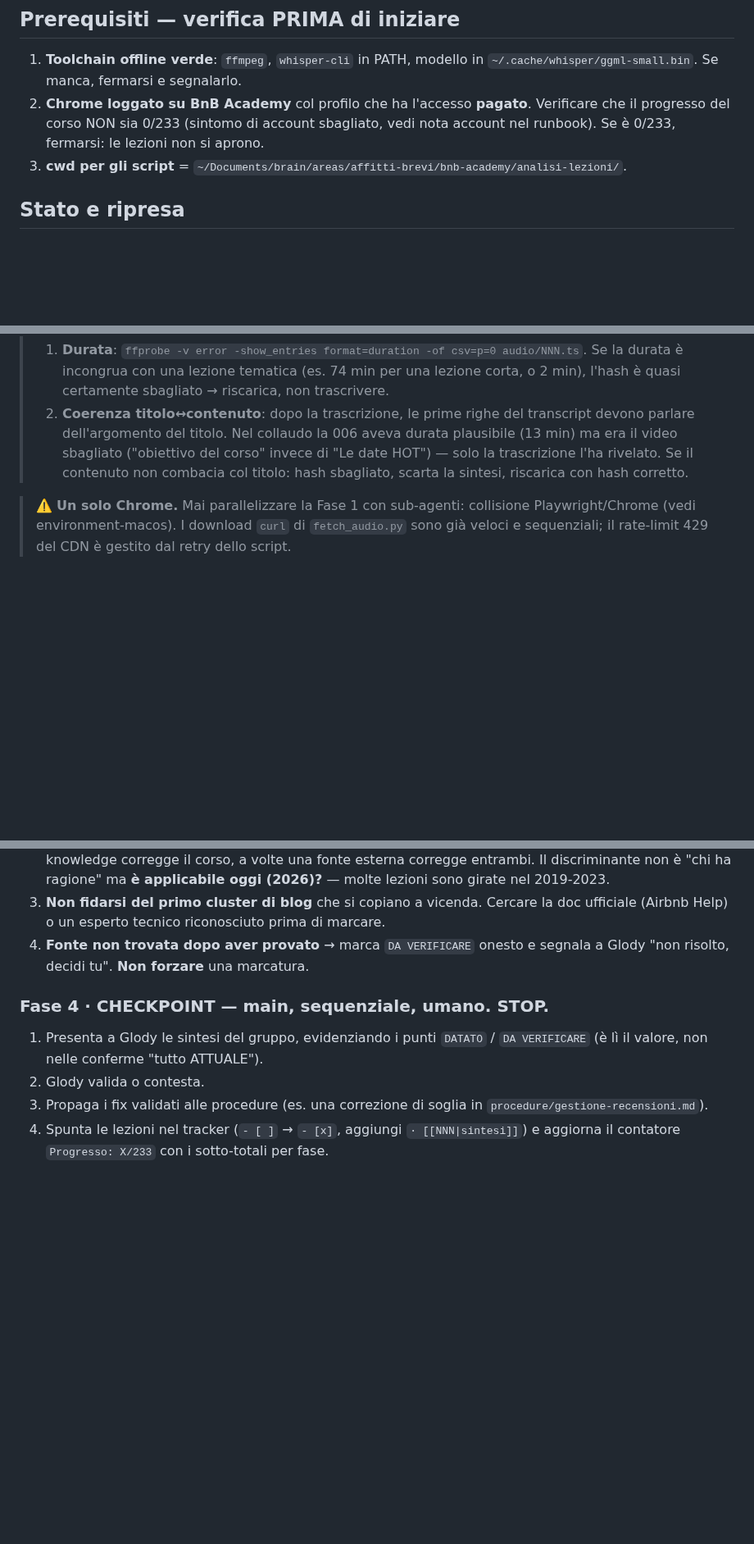
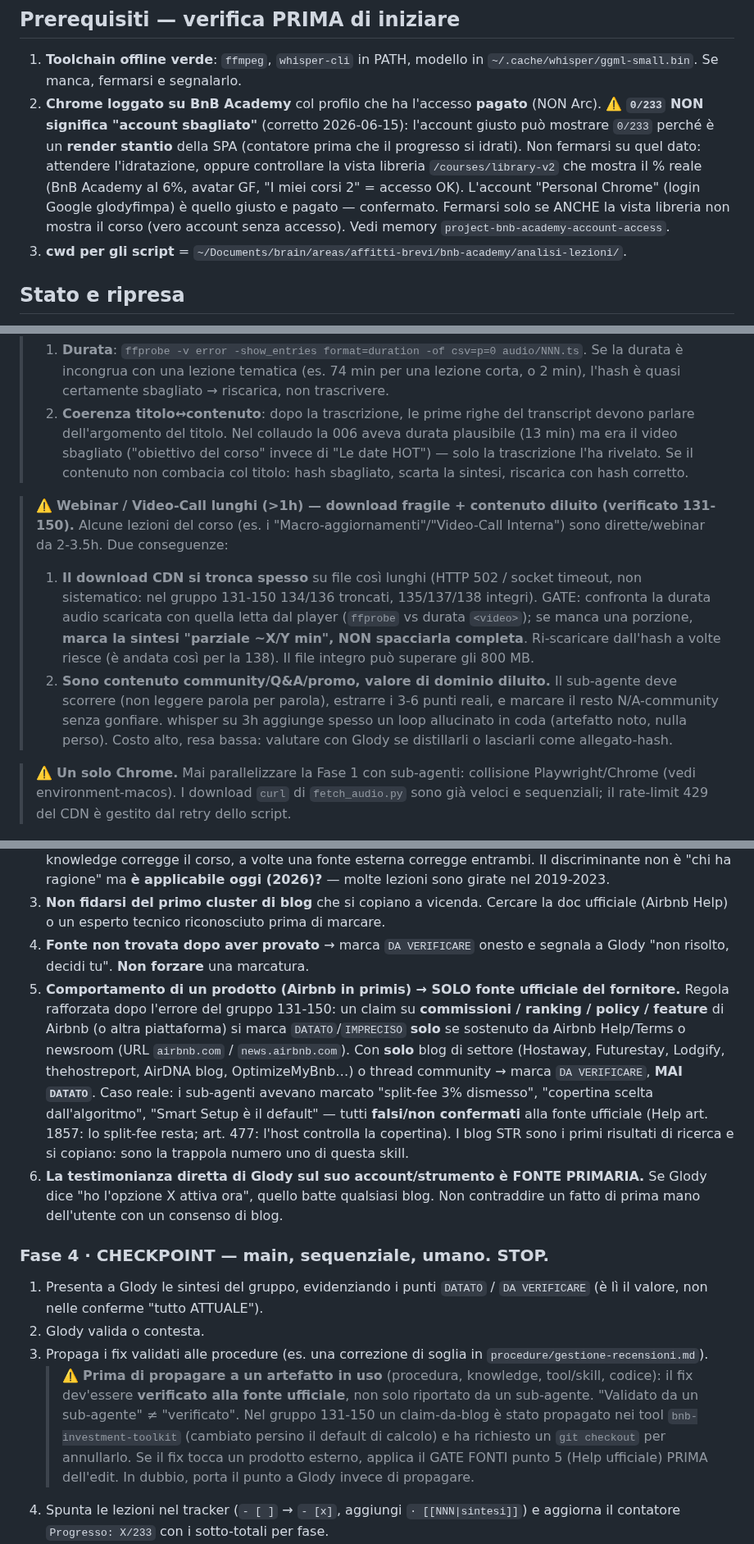
Before and after one commit to glodyfimpa/claude-skills, a Markdown page: bnb-academy-distill/SKILL.md, 3 parts joined by grey strips. Shown at 82% size. GitHub-like rendering; blank space fills up the shorter version.

Commit message:
docs(bnb-academy-distill): allinea SKILL.md al lavoro gruppi 131-150
Riporta nel repo (source of truth) le 38 righe che erano solo nella copia
locale ~/.claude/skills/: nota account 0/233 render stantio, gate webinar
lunghi (download fragile + contenuto diluito), GATE FONTI punti 5-6 (claim
prodotto Airbnb solo da fonte ufficiale; testimonianza utente = fonte primaria),
warning propagazione fix a tool/artefatti in uso.

Erano state scritte direttamente in ~/.claude/ scavalcando il flusso
repo->sync.sh->~/.claude (violazione feedback-skill-source-of-truth).
Ripristinato l'allineamento; l'hash delle due copie ora coincide.

Co-Authored-By: Claude Opus 4.8 <noreply@anthropic.com>

```diff
--- a/bnb-academy-distill/SKILL.md
+++ b/bnb-academy-distill/SKILL.md
@@ -66,9 +66,14 @@ aggiorna un solo posto.
 
 1. **Toolchain offline verde**: `ffmpeg`, `whisper-cli` in PATH, modello in
    `~/.cache/whisper/ggml-small.bin`. Se manca, fermarsi e segnalarlo.
-2. **Chrome loggato su BnB Academy** col profilo che ha l'accesso **pagato**. Verificare che
-   il progresso del corso NON sia 0/233 (sintomo di account sbagliato, vedi nota account nel
-   runbook). Se è 0/233, fermarsi: le lezioni non si aprono.
+2. **Chrome loggato su BnB Academy** col profilo che ha l'accesso **pagato** (NON Arc).
+   ⚠️ **`0/233` NON significa "account sbagliato"** (corretto 2026-06-15): l'account giusto
+   può mostrare `0/233` perché è un **render stantio** della SPA (contatore prima che il
+   progresso si idrati). Non fermarsi su quel dato: attendere l'idratazione, oppure
+   controllare la vista libreria `/courses/library-v2` che mostra il % reale (BnB Academy al
+   6%, avatar GF, "I miei corsi 2" = accesso OK). L'account "Personal Chrome" (login Google
+   glodyfimpa) è quello giusto e pagato — confermato. Fermarsi solo se ANCHE la vista libreria
+   non mostra il corso (vero account senza accesso). Vedi memory `project-bnb-academy-account-access`.
 3. **cwd per gli script** = `~/Documents/brain/areas/affitti-brevi/bnb-academy/analisi-lezioni/`.
 
 ## Stato e ripresa
@@ -140,6 +145,19 @@ Per ogni lezione del gruppo, nell'ordine del tracker:
 >    la trascrizione l'ha rivelato. Se il contenuto non combacia col titolo: hash sbagliato,
 >    scarta la sintesi, riscarica con hash corretto.
 
+> ⚠️ **Webinar / Video-Call lunghi (>1h) — download fragile + contenuto diluito (verificato 131-150).**
+> Alcune lezioni del corso (es. i "Macro-aggiornamenti"/"Video-Call Interna") sono dirette/webinar
+> da 2-3.5h. Due conseguenze:
+> 1. **Il download CDN si tronca spesso** su file così lunghi (HTTP 502 / socket timeout, non
+>    sistematico: nel gruppo 131-150 134/136 troncati, 135/137/138 integri). GATE: confronta la
+>    durata audio scaricata con quella letta dal player (`ffprobe` vs durata `<video>`); se manca
+>    una porzione, **marca la sintesi "parziale ~X/Y min", NON spacciarla completa**. Ri-scaricare
+>    dall'hash a volte riesce (è andata così per la 138). Il file integro può superare gli 800 MB.
+> 2. **Sono contenuto community/Q&A/promo, valore di dominio diluito.** Il sub-agente deve scorrere
+>    (non leggere parola per parola), estrarre i 3-6 punti reali, e marcare il resto N/A-community
+>    senza gonfiare. whisper su 3h aggiunge spesso un loop allucinato in coda (artefatto noto, nulla
+>    perso). Costo alto, resa bassa: valutare con Glody se distillarli o lasciarli come allegato-hash.
+
 > ⚠️ **Un solo Chrome.** Mai parallelizzare la Fase 1 con sub-agenti: collisione
 > Playwright/Chrome (vedi environment-macos). I download `curl` di `fetch_audio.py` sono già
 > veloci e sequenziali; il rate-limit 429 del CDN è gestito dal retry dello script.
@@ -195,6 +213,19 @@ Confrontare sempre contro: `[[locazioni-turistiche-compliance]]`, le procedure i
    ufficiale (Airbnb Help) o un esperto tecnico riconosciuto prima di marcare.
 4. **Fonte non trovata dopo aver provato** → marca `DA VERIFICARE` onesto e segnala a Glody
    "non risolto, decidi tu". **Non forzare** una marcatura.
+5. **Comportamento di un prodotto (Airbnb in primis) → SOLO fonte ufficiale del fornitore.**
+   Regola rafforzata dopo l'errore del gruppo 131-150: un claim su **commissioni / ranking /
+   policy / feature** di Airbnb (o altra piattaforma) si marca `DATATO`/`IMPRECISO` **solo** se
+   sostenuto da Airbnb Help/Terms o newsroom (URL `airbnb.com` / `news.airbnb.com`). Con **solo**
+   blog di settore (Hostaway, Futurestay, Lodgify, thehostreport, AirDNA blog, OptimizeMyBnb…) o
+   thread community → marca `DA VERIFICARE`, **MAI `DATATO`**. Caso reale: i sub-agenti avevano
+   marcato "split-fee 3% dismesso", "copertina scelta dall'algoritmo", "Smart Setup è il default" —
+   tutti **falsi/non confermati** alla fonte ufficiale (Help art. 1857: lo split-fee resta; art.
+   477: l'host controlla la copertina). I blog STR sono i primi risultati di ricerca e si copiano:
+   sono la trappola numero uno di questa skill.
+6. **La testimonianza diretta di Glody sul suo account/strumento è FONTE PRIMARIA.** Se Glody
+   dice "ho l'opzione X attiva ora", quello batte qualsiasi blog. Non contraddire un fatto di
+   prima mano dell'utente con un consenso di blog.
 
 ### Fase 4 · CHECKPOINT — main, sequenziale, umano. STOP.
 
@@ -203,6 +234,13 @@ Confrontare sempre contro: `[[locazioni-turistiche-compliance]]`, le procedure i
 2. Glody valida o contesta.
 3. Propaga i fix validati alle procedure (es. una correzione di soglia in
    `procedure/gestione-recensioni.md`).
+   > ⚠️ **Prima di propagare a un artefatto in uso** (procedura, knowledge, tool/skill, codice):
+   > il fix dev'essere **verificato alla fonte ufficiale**, non solo riportato da un sub-agente.
+   > "Validato da un sub-agente" ≠ "verificato". Nel gruppo 131-150 un claim-da-blog è stato
+   > propagato nei tool `bnb-investment-toolkit` (cambiato persino il default di calcolo) e ha
+   > richiesto un `git checkout` per annullarlo. Se il fix tocca un prodotto esterno, applica il
+   > GATE FONTI punto 5 (Help ufficiale) PRIMA dell'edit. In dubbio, porta il punto a Glody invece
+   > di propagare.
 4. Spunta le lezioni nel tracker (`- [ ]` → `- [x]`, aggiungi `· [[NNN|sintesi]]`) e aggiorna
    il contatore `Progresso: X/233` con i sotto-totali per fase.
 5. **Pulisci `audio/*.ts` e `*.wav` PRIMA del commit** (grossi, rigenerabili dall'hash via
```
